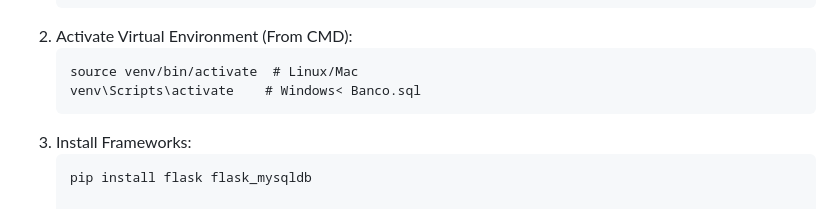
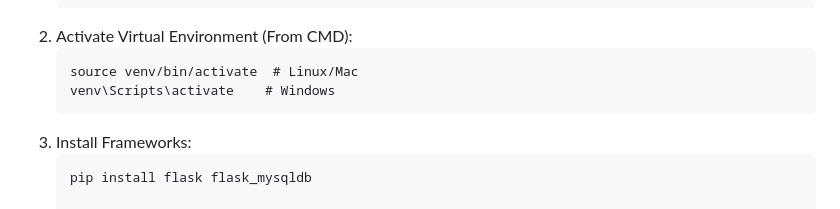
Before and after one commit to facuezequielpat/GestorDeCuentasBancarias, a Markdown page: README.md, the part around the change. Rendered like a GitHub page.

```diff
--- a/README.md
+++ b/README.md
@@ -54,7 +54,7 @@ python -m venv venv</code></pre>
      </li>
      <li>Activate Virtual Environment (From CMD):
          <pre><code>source venv/bin/activate  # Linux/Mac
-venv\Scripts\activate    # Windows< Banco.sql</code></pre>
+venv\Scripts\activate    # Windows</code></pre>
      </li>
      <li>Install Frameworks:
          <pre><code>pip install flask flask_mysqldb
```
